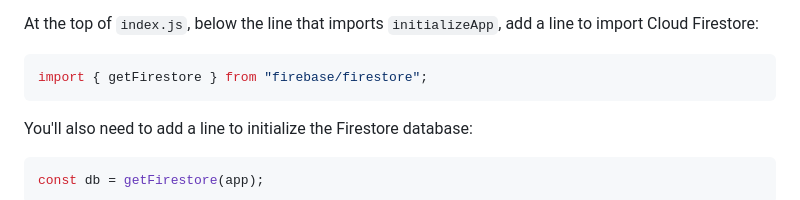
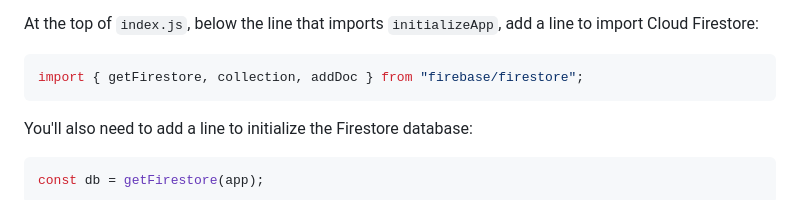
Before and after one commit to branchwelder/web-technologies, a Markdown page: activities/09_firebase.md, the part around the change. Rendered like a GitHub page.

````diff
--- a/activities/09_firebase.md
+++ b/activities/09_firebase.md
@@ -123,7 +123,7 @@ At the top of `index.js`, below the line that imports `initializeApp`, add a
 line to import Cloud Firestore:
 
 ```js
-import { getFirestore } from "firebase/firestore";
+import { getFirestore, collection, addDoc } from "firebase/firestore";
 ```
 
 You'll also need to add a line to initialize the Firestore database:
````
